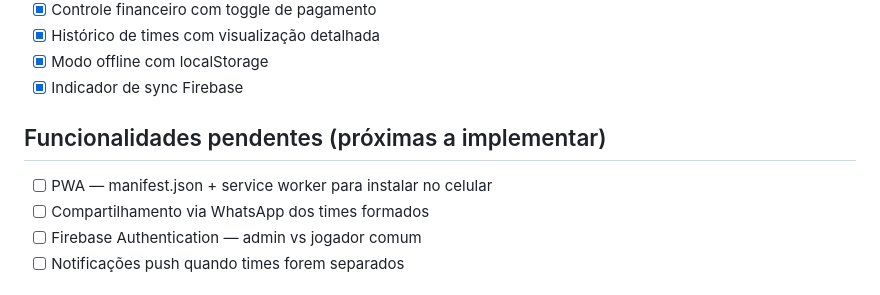
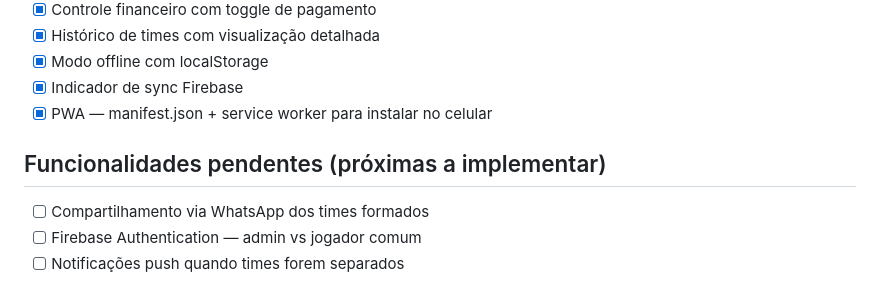
Before and after one commit to lucasrsantanna/futebol-estrelas-app, a Markdown page: CLAUDE.md, the part around the change. Rendered like a GitHub page.

Commit message:
Update CLAUDE.md: mark PWA as implemented

```diff
--- a/CLAUDE.md
+++ b/CLAUDE.md
@@ -120,9 +120,9 @@ futebol-estrelas-default-rtdb/
 - [x] Histórico de times com visualização detalhada
 - [x] Modo offline com localStorage
 - [x] Indicador de sync Firebase
+- [x] PWA — manifest.json + service worker para instalar no celular
 
 ## Funcionalidades pendentes (próximas a implementar)
-- [ ] PWA — manifest.json + service worker para instalar no celular
 - [ ] Compartilhamento via WhatsApp dos times formados
 - [ ] Firebase Authentication — admin vs jogador comum
 - [ ] Notificações push quando times forem separados
```
